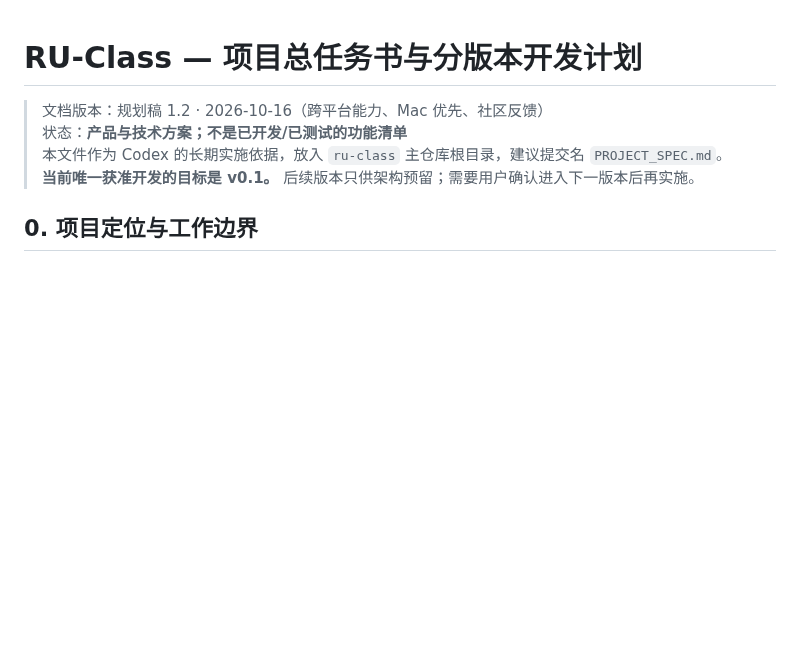
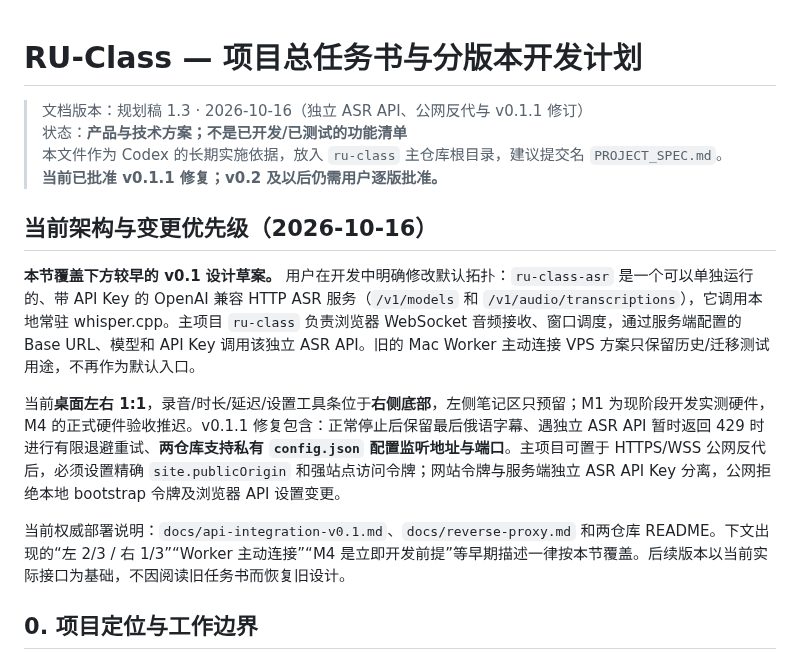
Before and after one commit to Ran-ying/ru-class, a Markdown page: PROJECT_SPEC.md, the part around one of its changes. GitHub-like rendering; blank space fills up the shorter version.

```diff
--- a/PROJECT_SPEC.md
+++ b/PROJECT_SPEC.md
@@ -1,9 +1,17 @@
 # RU-Class — 项目总任务书与分版本开发计划
 
-> 文档版本：规划稿 1.2 · 2026-10-16（跨平台能力、Mac 优先、社区反馈）
+> 文档版本：规划稿 1.3 · 2026-10-16（独立 ASR API、公网反代与 v0.1.1 修订）
 > 状态：**产品与技术方案；不是已开发/已测试的功能清单**
 > 本文件作为 Codex 的长期实施依据，放入 `ru-class` 主仓库根目录，建议提交名 `PROJECT_SPEC.md`。
-> **当前唯一获准开发的目标是 v0.1。** 后续版本只供架构预留；需要用户确认进入下一版本后再实施。
+> **当前已批准 v0.1.1 修复；v0.2 及以后仍需用户逐版批准。**
+
+## 当前架构与变更优先级（2026-10-16）
+
+**本节覆盖下方较早的 v0.1 设计草案。** 用户在开发中明确修改默认拓扑：`ru-class-asr` 是一个可以单独运行的、带 API Key 的 OpenAI 兼容 HTTP ASR 服务（`/v1/models` 和 `/v1/audio/transcriptions`），它调用本地常驻 whisper.cpp。主项目 `ru-class` 负责浏览器 WebSocket 音频接收、窗口调度，通过服务端配置的 Base URL、模型和 API Key 调用该独立 ASR API。旧的 Mac Worker 主动连接 VPS 方案只保留历史/迁移测试用途，不再作为默认入口。
+
+当前**桌面左右 1:1**，录音/时长/延迟/设置工具条位于**右侧底部**，左侧笔记区只预留；M1 为现阶段开发实测硬件，M4 的正式硬件验收推迟。v0.1.1 修复包含：正常停止后保留最后俄语字幕、遇独立 ASR API 暂时返回 429 时进行有限退避重试、**两仓库支持私有 `config.json` 配置监听地址与端口**。主项目可置于 HTTPS/WSS 公网反代后，必须设置精确 `site.publicOrigin` 和强站点访问令牌；网站令牌与服务端独立 ASR API Key 分离，公网拒绝本地 bootstrap 令牌及浏览器 API 设置变更。
+
+当前权威部署说明：`docs/api-integration-v0.1.md`、`docs/reverse-proxy.md` 和两仓库 README。下文出现的“左 2/3 / 右 1/3”“Worker 主动连接”“M4 是立即开发前提”等早期描述一律按本节覆盖。后续版本以当前实际接口为基础，不因阅读旧任务书而恢复旧设计。
 
 ## 0. 项目定位与工作边界
 
```
Also changed, not shown: other parts of PROJECT_SPEC.md (+13 -13 lines).
